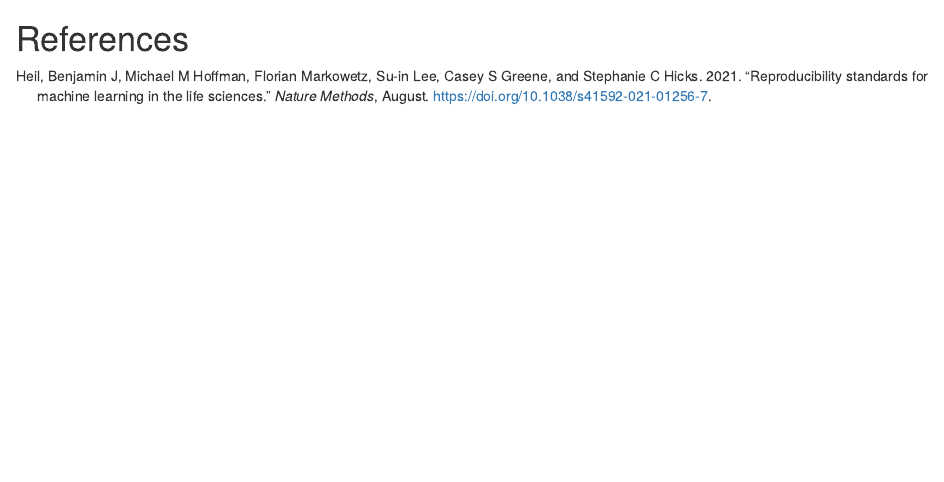
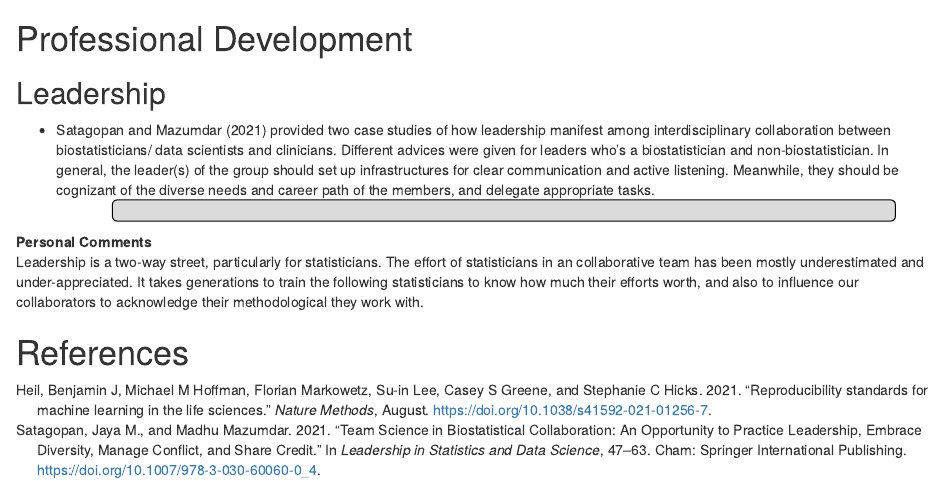
Before and after one commit to boyiguo1/Lit_Review_Repo, an R Markdown document (Misc/main.Rmd): the page in a window 1100 px wide, from 490 px down. Rendered offline with R 4.5, knitr and Pandoc, with nearby package versions.

Commit message:
Add @Statghopan2021

```diff
--- a/Misc/bibliography.bib
+++ b/Misc/bibliography.bib
@@ -11,3 +11,19 @@ title = {{Reproducibility standards for machine learning in the life sciences}},
 url = {http://dx.doi.org/10.1038/s41592-021-01256-7 https://www.nature.com/articles/s41592-021-01256-7},
 year = {2021}
 }
+
+
+@incollection{Satagopan2021,
+address = {Cham},
+author = {Satagopan, Jaya M. and Mazumdar, Madhu},
+booktitle = {Leadership in Statistics and Data Science},
+doi = {10.1007/978-3-030-60060-0_4},
+file = {:Users/boyiguo/Desktop/Mazumdar Book Chapter_LeadershipInStatistics.pdf:pdf},
+isbn = {9783030600600},
+mendeley-groups = {Casual Reading},
+pages = {47--63},
+publisher = {Springer International Publishing},
+title = {{Team Science in Biostatistical Collaboration: An Opportunity to Practice Leadership, Embrace Diversity, Manage Conflict, and Share Credit}},
+url = {http://link.springer.com/10.1007/978-3-030-60060-0_4},
+year = {2021}
+}
--- a/Misc/main.Rmd
+++ b/Misc/main.Rmd
@@ -39,4 +39,15 @@ knitr::opts_chunk$set(echo = TRUE)
 - @Le2020 created a database contains over 400 curated datasets for machine learning and statistical models benchmarking.
 
 
+
+# Professional Development
+## Leadership
+- @Satagopan2021 provided two case studies of how leadership manifest among interdisciplinary collaboration between biostatisticians/ data scientists and clinicians. Different advices were given for leaders who's a biostatistician and non-biostatistician. In general, the leader(s) of the group should set up infrastructures for clear communication and active listening. Meanwhile, they should be cognizant of the diverse needs and career path of the members, and delegate appropriate tasks.
+<p class="comment">
+
+<strong>Personal Comments</strong> <br>
+Leadership is a two-way street, particularly for statisticians. The effort of statisticians in an collaborative team has been mostly underestimated and under-appreciated. It takes generations to train the following statisticians to know how much their efforts worth, and also to influence our collaborators to acknowledge their methodological they work with.
+</p>
+
+
 # References
```
